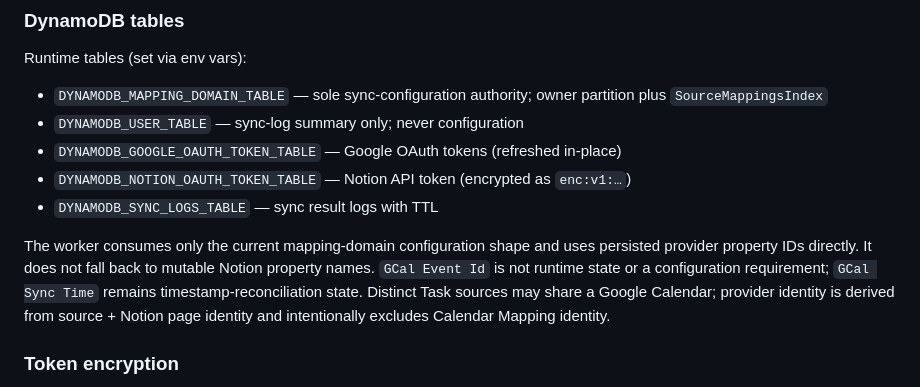
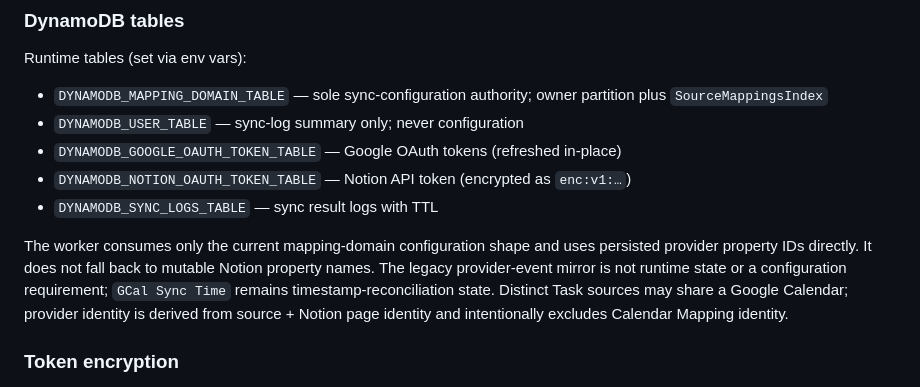
Before and after one commit to HUIXIN-TW/NotionSyncGCal, a Markdown page: CLAUDE.md, the part around the change. Rendered like a GitHub page.

Commit message:
docs(agent): remove legacy property naming

```diff
--- a/CLAUDE.md
+++ b/CLAUDE.md
@@ -85,7 +85,7 @@ Runtime tables (set via env vars):
 - `DYNAMODB_NOTION_OAUTH_TOKEN_TABLE` — Notion API token (encrypted as `enc:v1:…`)
 - `DYNAMODB_SYNC_LOGS_TABLE` — sync result logs with TTL
 
-The worker consumes only the current mapping-domain configuration shape and uses persisted provider property IDs directly. It does not fall back to mutable Notion property names. `GCal Event Id` is not runtime state or a configuration requirement; `GCal Sync Time` remains timestamp-reconciliation state. Distinct Task sources may share a Google Calendar; provider identity is derived from source + Notion page identity and intentionally excludes Calendar Mapping identity.
+The worker consumes only the current mapping-domain configuration shape and uses persisted provider property IDs directly. It does not fall back to mutable Notion property names. The legacy provider-event mirror is not runtime state or a configuration requirement; `GCal Sync Time` remains timestamp-reconciliation state. Distinct Task sources may share a Google Calendar; provider identity is derived from source + Notion page identity and intentionally excludes Calendar Mapping identity.
 
 ### Token encryption
 
```
